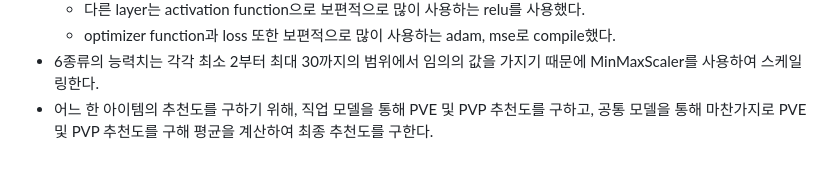
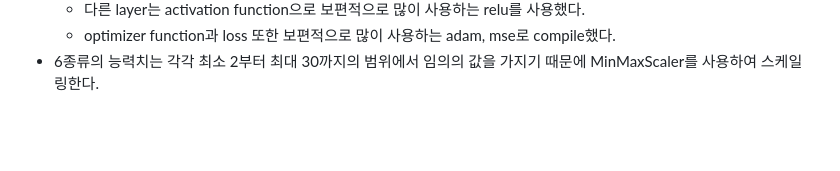
Before and after one commit to 6ixthmonth/destiny2-take-a-look, a Markdown page: README.md, the part around the change. Rendered like a GitHub page; blank space fills up the shorter version.

```diff
--- a/README.md
+++ b/README.md
@@ -68,4 +68,3 @@
   - 다른 layer는 activation function으로 보편적으로 많이 사용하는 relu를 사용했다.
   - optimizer function과 loss 또한 보편적으로 많이 사용하는 adam, mse로 compile했다.
 - 6종류의 능력치는 각각 최소 2부터 최대 30까지의 범위에서 임의의 값을 가지기 때문에 MinMaxScaler를 사용하여 스케일링한다.
-- 어느 한 아이템의 추천도를 구하기 위해, 직업 모델을 통해 PVE 및 PVP 추천도를 구하고, 공통 모델을 통해 마찬가지로 PVE 및 PVP 추천도를 구해 평균을 계산하여 최종 추천도를 구한다.
```
